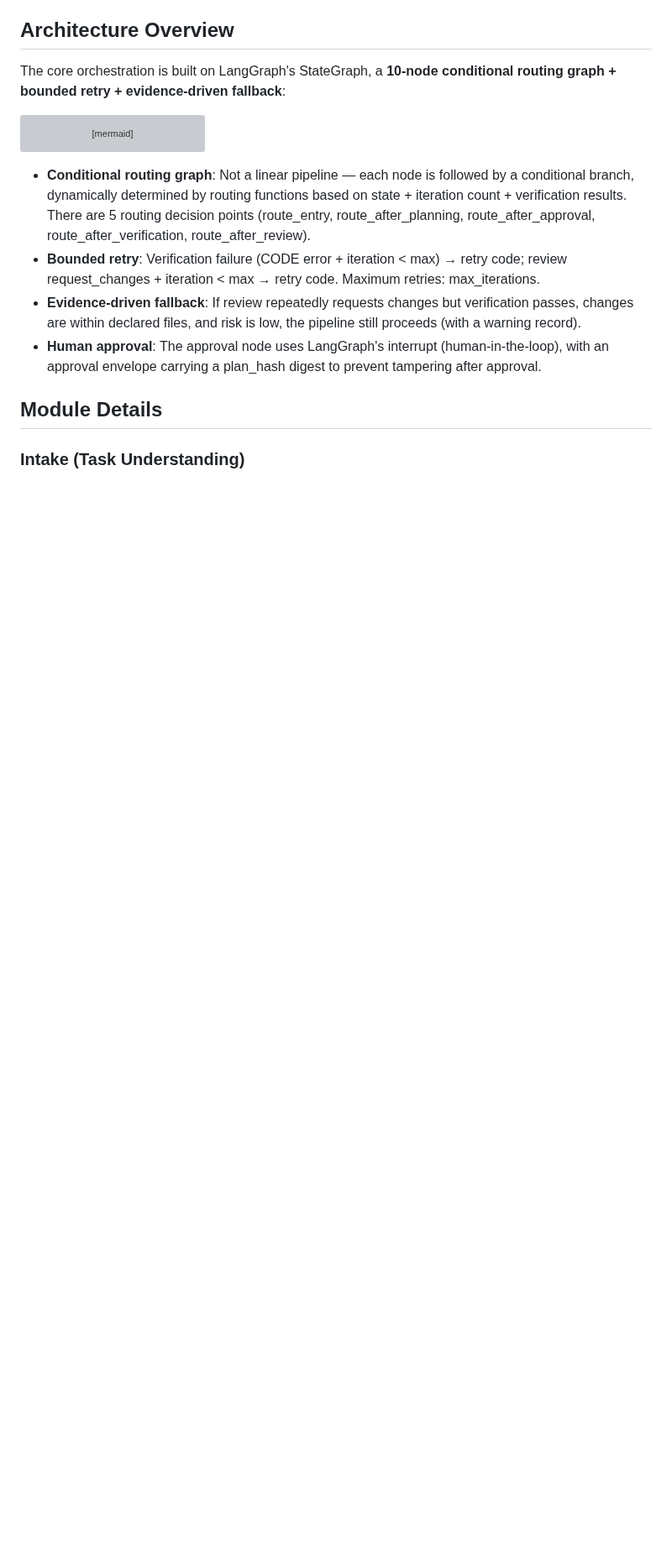
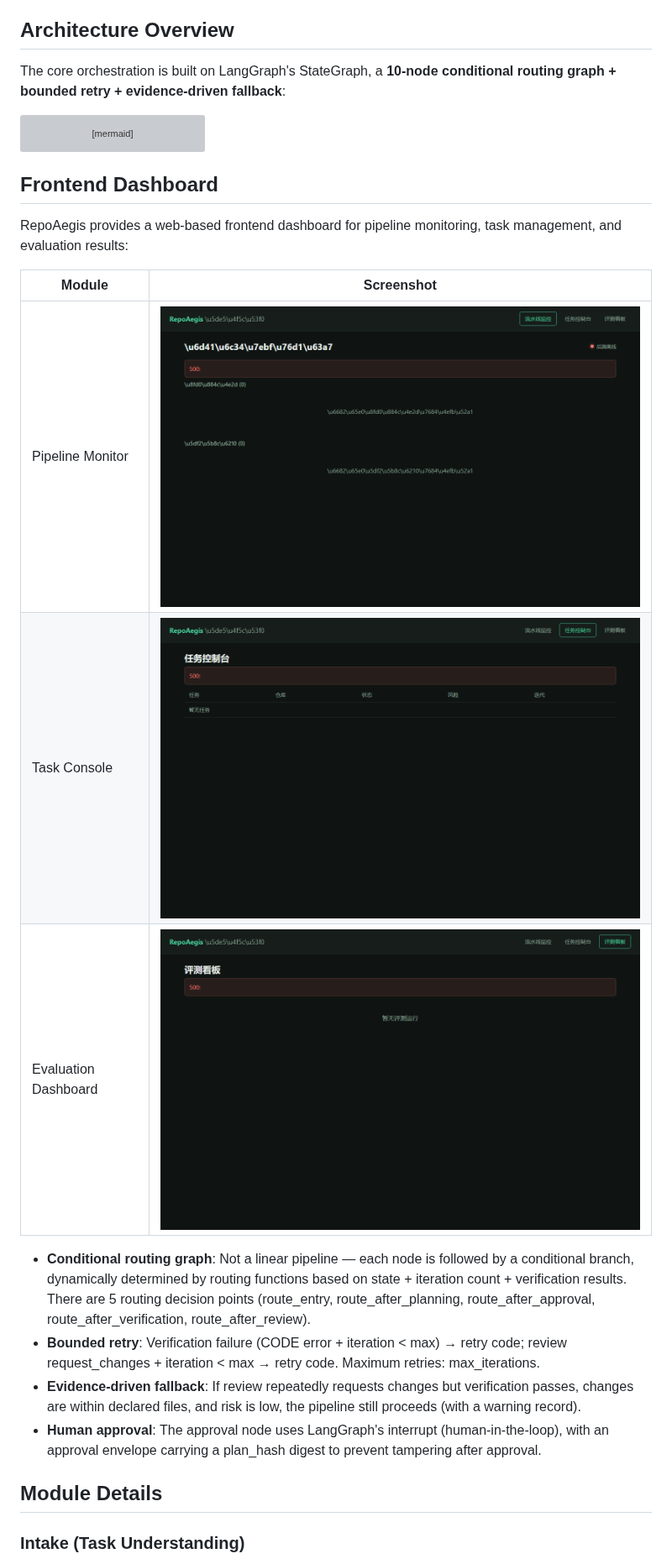
Before and after one commit to ETOLucy/RepoAegis, a Markdown page: README-EN.md, the part around the change. Shown at 84% size. Drawn GitHub-style; pictures changed too: docs/assets/screenshot-evalview.png (added), docs/assets/screenshot-pipelineview.png (added), docs/assets/screenshot-tasksview.png (added); blank space fills up the shorter version; grey boxes are pictures that could not be loaded.

````diff
--- a/README-EN.md
+++ b/README-EN.md
@@ -77,6 +77,17 @@ flowchart TD
     FINAL --> END
     FAIL --> END
 ```
+
+## Frontend Dashboard
+
+RepoAegis provides a web-based frontend dashboard for pipeline monitoring, task management, and evaluation results:
+
+| Module | Screenshot |
+|--------|-----------|
+| Pipeline Monitor | ![Pipeline Monitor](docs/assets/screenshot-pipelineview.png) |
+| Task Console | ![Task Console](docs/assets/screenshot-tasksview.png) |
+| Evaluation Dashboard | ![Evaluation Dashboard](docs/assets/screenshot-evalview.png) |
+
 
 - **Conditional routing graph**: Not a linear pipeline — each node is followed by a conditional branch, dynamically determined by routing functions based on state + iteration count + verification results. There are 5 routing decision points (route_entry, route_after_planning, route_after_approval, route_after_verification, route_after_review).
 - **Bounded retry**: Verification failure (CODE error + iteration < max) → retry code; review request_changes + iteration < max → retry code. Maximum retries: max_iterations.
````
Also changed, not shown: README.md (+11 -0 lines), 8 other files.
